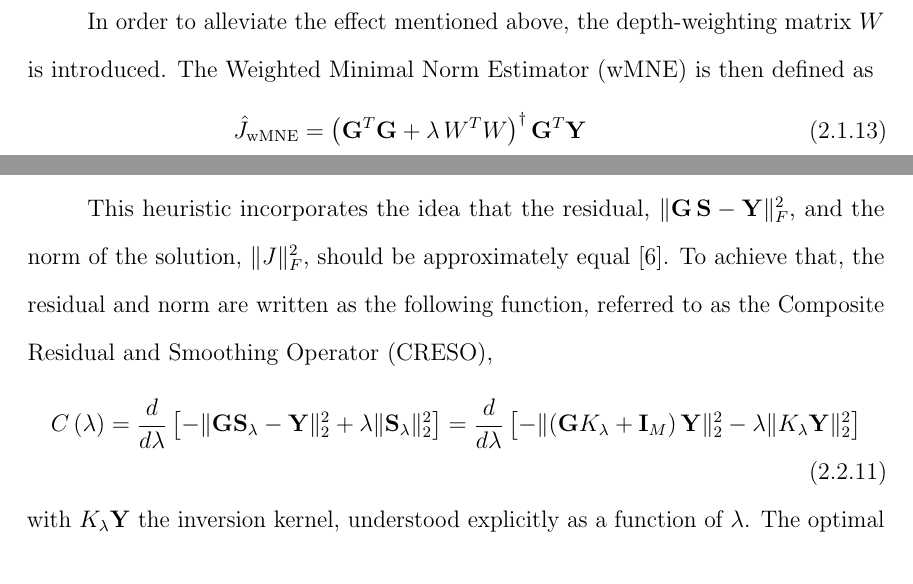
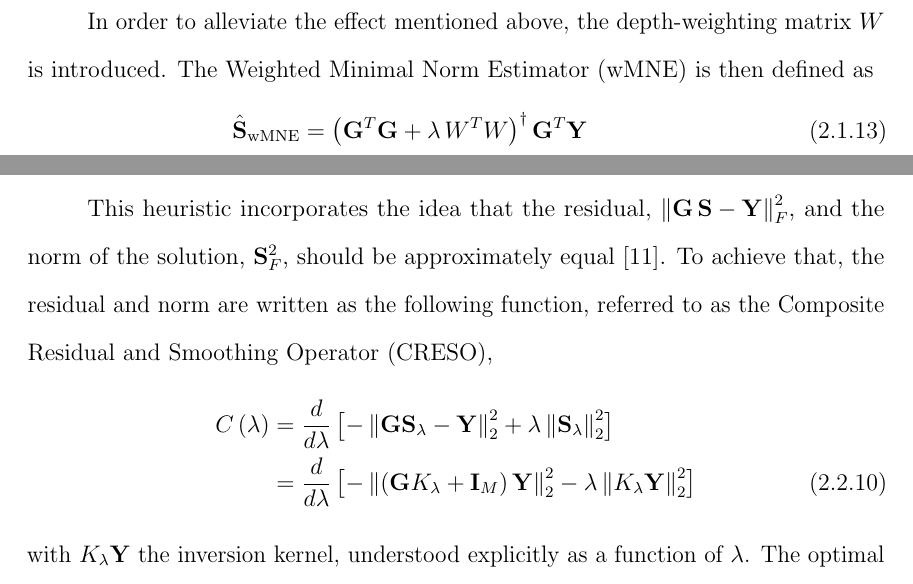
Before and after one commit to EncisoAlva/dissertationEncisoAlva, a LaTeX thesis (EncisoAlva_Dissertation.tex, which reads literature.tex, macros_disstemplate.tex): two parts of pages 23 and 31 of 57, joined at a grey line, cut so that both start at the same text. Compiled offline with pdfLaTeX.

Commit message:
Updates from Overleaf

```diff
--- a/EncisoAlva_Dissertation.tex
+++ b/EncisoAlva_Dissertation.tex
@@ -66,7 +66,7 @@
 \usepackage{comment}
 
 % for more bibtex templates
-\usepackage[backend=biber,style=numeric-comp]{biblatex}
+\usepackage[backend=biber,style=ieee]{biblatex}
 \addbibresource{refs.bib}
 
 % Sample bibliography materials
--- a/literature.tex
+++ b/literature.tex
@@ -162,7 +162,7 @@ In order to alleviate the effect mentioned above, the depth-weighting matrix $W$
 %
 The Weighted Minimal Norm Estimator (wMNE) is then defined as
 \begin{align}
-\hat{J}_\text{wMNE}
+\hat{\SA}_\text{wMNE}
 &=
 \ppar{\G\trans \G + \lambda\, W^T W}\pinv \G^T \Y \\
 &=
@@ -492,15 +492,16 @@ It is important to emphasize that the approximation for the GCV error in equatio
 
 \subsection{Composite Residual and Smoothing Operator (CRESO)}
 
-This heuristic incorporates the idea that the residual, $\nnorm{\G\, \SA - \Y}_F^2$, and the norm of the solution, $\nnorm{J}_F^2$, should be approximately equal \cite{creso}.
+This heuristic incorporates the idea that the residual, $\nnorm{\G\, \SA - \Y}_F^2$, and the norm of the solution, $\SA_F^2$, should be approximately equal \cite{creso}.
 %
 To achieve that, the residual and norm are written as the following function, referred to as the Composite Residual and Smoothing Operator (CRESO),
-\begin{equation}
-C\ppar{\lambda} =
+\begin{align}
+    C\ppar{\lambda} &=
 \frac{d}{d\lambda} \spar{ -\nnorm{\G\SA_\lambda - \Y}_2^2 + \lambda \nnorm{\SA_\lambda}_2^2}
-=
+\nonumber \\
+&=
 \frac{d}{d\lambda} \spar{ - \nnorm{\ppar{\G K_\lambda + \id_M}\Y}_2^2 - \lambda \nnorm{K_\lambda \Y}_2^2}
-\end{equation}
+\end{align}
 with $K_\lambda \Y$ the inversion kernel, understood explicitly as a function of $\lambda$.
 %
 The optimal $\lambda$ is the smallest solution to the equation $C(\lambda)=0$.
--- a/macros_disstemplate.tex
+++ b/macros_disstemplate.tex
@@ -50,7 +50,7 @@
 
 \newcommand{\abss}[1]{ \left| {#1} \right| }
 
-\newcommand{\nnorm}[1]{\lVert #1 \rVert}
+\newcommand{\nnorm}[1]{\left\lVert #1 \right\rVert}
 
 %% MATRICES
 
```
Also changed, not shown: literature.tex (12 more changed lines).
